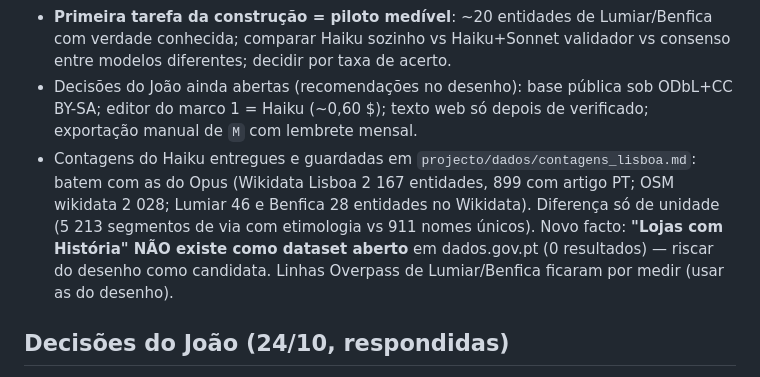
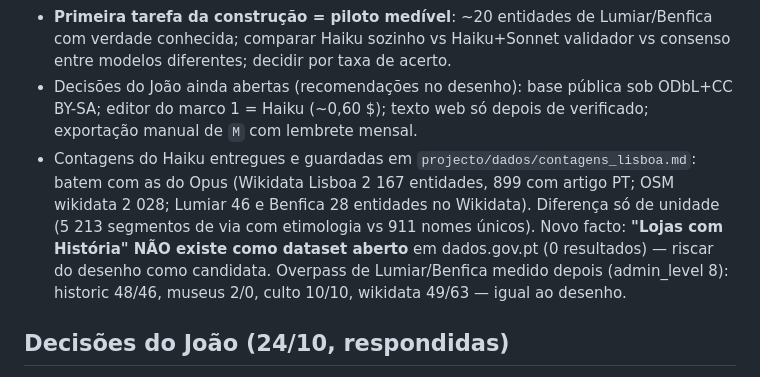
Before and after one commit to LOVEREPLIT/companheiro-viagem, a Markdown page: HANDOVER.md, the part around the change. GitHub-like rendering.

```diff
--- a/HANDOVER.md
+++ b/HANDOVER.md
@@ -27,7 +27,7 @@ Em curso a 24/10: Opus escreve `DESENHO-BASE-CONHECIMENTO.md`; Haiku escreve `sa
 - Entrevista entre modelos: Haiku-entrevista-Haiku só vale como auto-consistência (5 tentativas, ficam as estáveis); concordância entre o mesmo modelo NÃO prova nada. Sonnet valida **contra texto de fonte** (a frase sustenta a afirmação? cita-a), nunca de memória. Opus audita 100 factos por marco. Locais (Ollama) = segunda voz independente, só com OK do João e VRAM livre medida.
 - **Primeira tarefa da construção = piloto medível**: ~20 entidades de Lumiar/Benfica com verdade conhecida; comparar Haiku sozinho vs Haiku+Sonnet validador vs consenso entre modelos diferentes; decidir por taxa de acerto.
 - Decisões do João ainda abertas (recomendações no desenho): base pública sob ODbL+CC BY-SA; editor do marco 1 = Haiku (~0,60 $); texto web só depois de verificado; exportação manual de `M` com lembrete mensal.
-- Contagens do Haiku entregues e guardadas em `projecto/dados/contagens_lisboa.md`: batem com as do Opus (Wikidata Lisboa 2 167 entidades, 899 com artigo PT; OSM wikidata 2 028; Lumiar 46 e Benfica 28 entidades no Wikidata). Diferença só de unidade (5 213 segmentos de via com etimologia vs 911 nomes únicos). Novo facto: **"Lojas com História" NÃO existe como dataset aberto** em dados.gov.pt (0 resultados) — riscar do desenho como candidata. Linhas Overpass de Lumiar/Benfica ficaram por medir (usar as do desenho).
+- Contagens do Haiku entregues e guardadas em `projecto/dados/contagens_lisboa.md`: batem com as do Opus (Wikidata Lisboa 2 167 entidades, 899 com artigo PT; OSM wikidata 2 028; Lumiar 46 e Benfica 28 entidades no Wikidata). Diferença só de unidade (5 213 segmentos de via com etimologia vs 911 nomes únicos). Novo facto: **"Lojas com História" NÃO existe como dataset aberto** em dados.gov.pt (0 resultados) — riscar do desenho como candidata. Overpass de Lumiar/Benfica medido depois (admin_level 8): historic 48/46, museus 2/0, culto 10/10, wikidata 49/63 — igual ao desenho.
 
 ## Decisões do João (24/10, respondidas)
 1. Base **pública** (ODbL + CC BY-SA, ecrã «Fontes»). 2. Locais Ollama **autorizados** com portão de VRAM; Haiku editor do marco 1. 3. Texto web da lista branca **só depois de verificado**. 4. **Backup de M automático**, com pop-up de autorização que diz o que vai ser guardado, e o João dá OK (não exportação manual). Nota técnica: app estática não escreve no OneDrive sozinha; desenho proposto = agendar sozinho (semanal/mensal), mostrar o pop-up «Guardar cópia de segurança? (N ditos, sem localização)» e, no OK, `showSaveFilePicker`/Web Share/download para uma pasta do OneDrive; confirmar com o João o mecanismo exacto antes de implementar (F2).
```
Also changed, not shown: projecto/dados/contagens_lisboa.md (+17 -2 lines).
